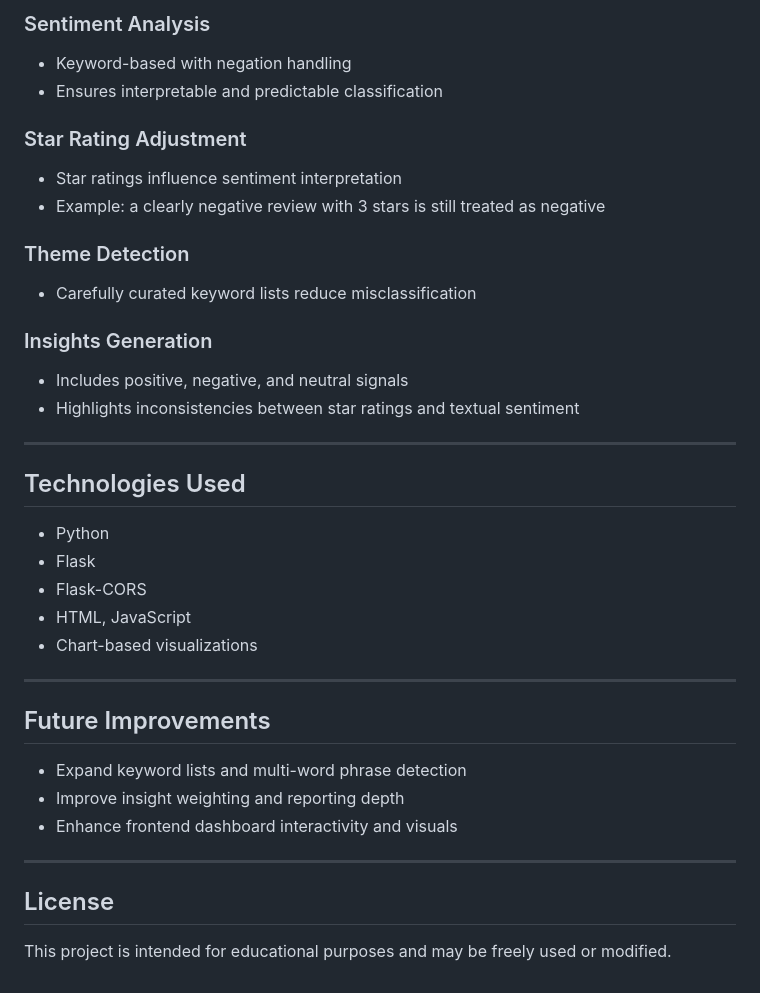
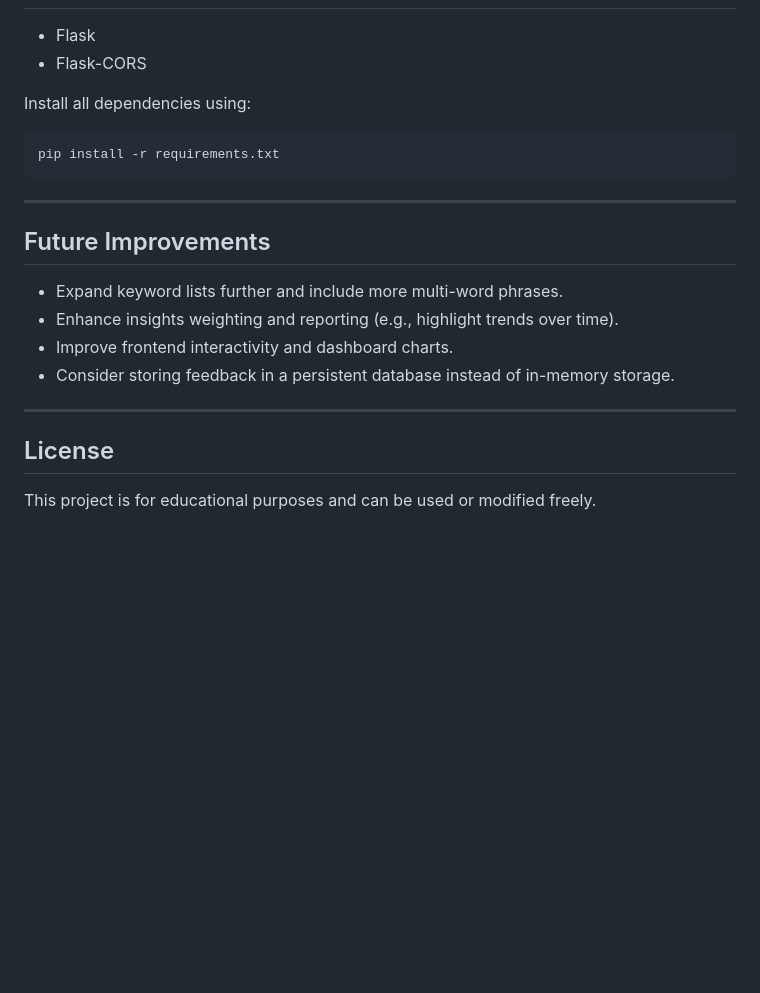
Before and after one commit to PeKkaPie95/GIVA-Feedback_Hub, a Markdown page: README.md, the part around one of its changes. GitHub-like rendering; blank space fills up the shorter version.

````diff
--- a/README.md
+++ b/README.md
@@ -142,36 +114,24 @@ You can now submit feedback, refresh the dashboard, and generate insights in rea
 
-### Sentiment Analysis
-- Keyword-based with negation handling
-- Ensures interpretable and predictable classification
-
-### Star Rating Adjustment
-- Star ratings influence sentiment interpretation
-- Example: a clearly negative review with 3 stars is still treated as negative
-
-### Theme Detection
-- Carefully curated keyword lists reduce misclassification
-
-### Insights Generation
-- Includes positive, negative, and neutral signals
-- Highlights inconsistencies between star ratings and textual sentiment
-
----
-
-## Technologies Used
-- Python
 - Flask
 - Flask-CORS
-- HTML, JavaScript
-- Chart-based visualizations
+
+Install all dependencies using:
+
+```bash
+pip install -r requirements.txt
+```
 
 ---
 
 ## Future Improvements
-- Expand keyword lists and multi-word phrase detection
-- Improve insight weighting and reporting depth
-- Enhance frontend dashboard interactivity and visuals
+
+- Expand keyword lists further and include more multi-word phrases.
+- Enhance insights weighting and reporting (e.g., highlight trends over time).
+- Improve frontend interactivity and dashboard charts.
+- Consider storing feedback in a persistent database instead of in-memory storage.
 
 ---
 
 ## License
-This project is intended for educational purposes and may be freely used or modified.
+
+This project is for educational purposes and can be used or modified freely.
````
Also changed, not shown: other parts of README.md (+53 -81 lines).
